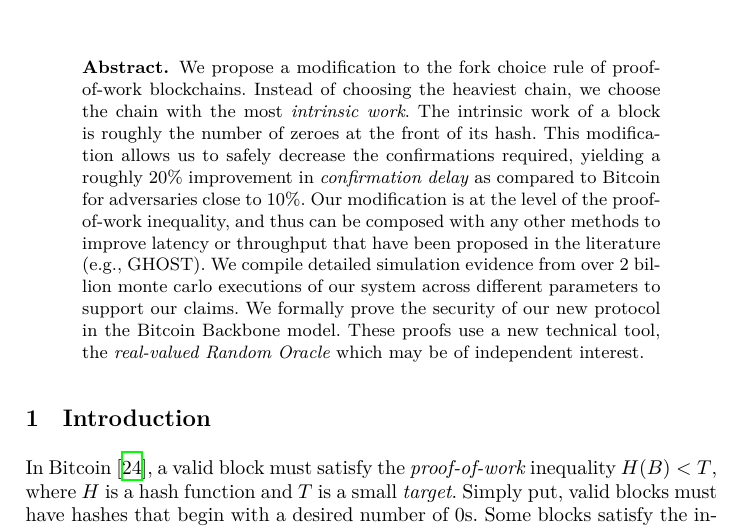
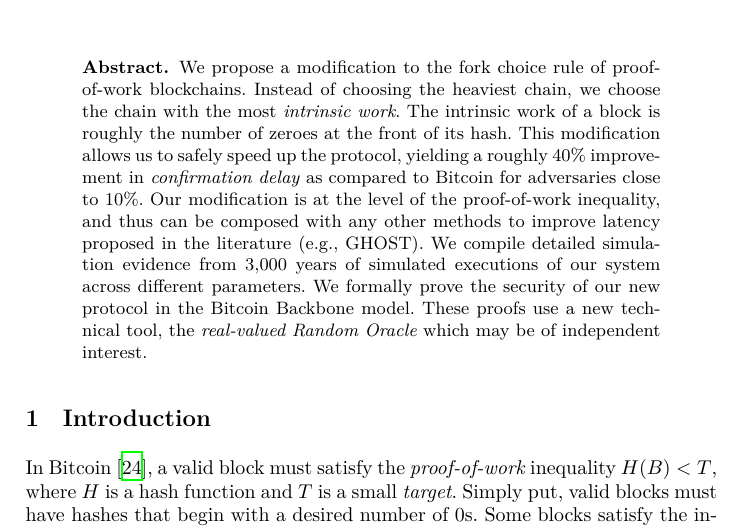
Before and after one commit to commonprefix/poem, a LaTeX paper (poem.tex, which reads abstract.tex): part of page 1 of 37, cut so that both start at the same text. Compiled offline with XeLaTeX.

Commit message:
Fill in numbers in abstract

```diff
--- a/abstract.tex
+++ b/abstract.tex
@@ -3,16 +3,15 @@
   Instead of choosing the heaviest chain, we choose the chain with the most
   \emph{intrinsic work}. The intrinsic work of a block is roughly the number of
   zeroes at the front of its hash. This modification allows us to safely
-  decrease the confirmations required,
-  yielding a roughly $20\%$ improvement in \emph{confirmation delay} as compared
-  to Bitcoin for adversaries close to $10\%$. %TODO
+  speed up the protocol,
+  yielding a roughly $40\%$ improvement in \emph{confirmation delay} as compared
+  to Bitcoin for adversaries close to $10\%$.
   Our modification is at the
   level of the proof-of-work inequality, and thus can be composed with
-  any other methods to improve latency or throughput that have been
+  any other methods to improve latency
   proposed in the literature (e.g., GHOST).
-  We compile detailed simulation evidence from over $2$ billion
-  monte carlo executions of our system across different parameters
-  to support our claims.
+  We compile detailed simulation evidence from $3{,}000$ years of
+  simulated executions of our system across different parameters.
   We formally prove the
   security of our new protocol in the Bitcoin Backbone model.
   These proofs use a new technical tool, the \emph{real-valued Random Oracle}
```
